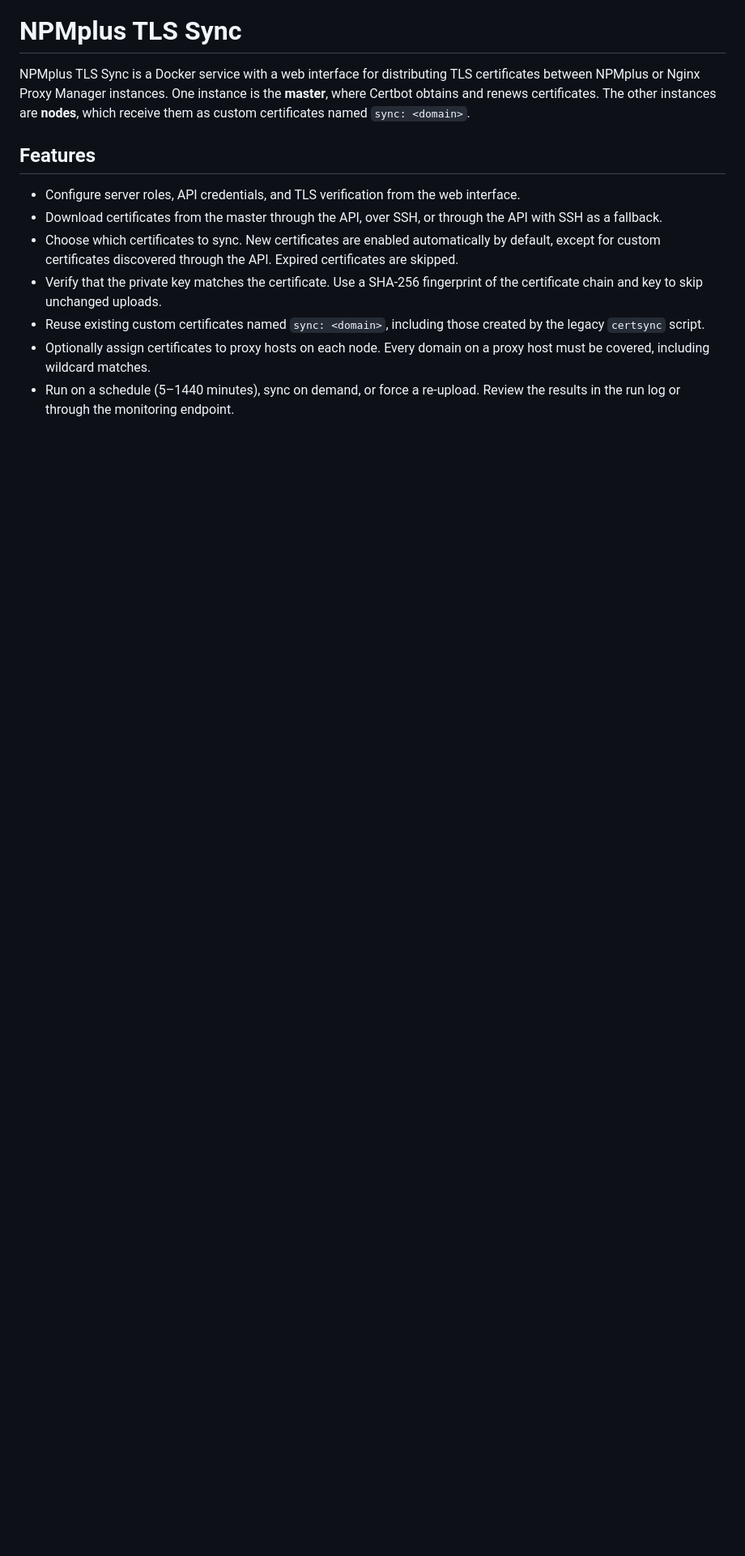
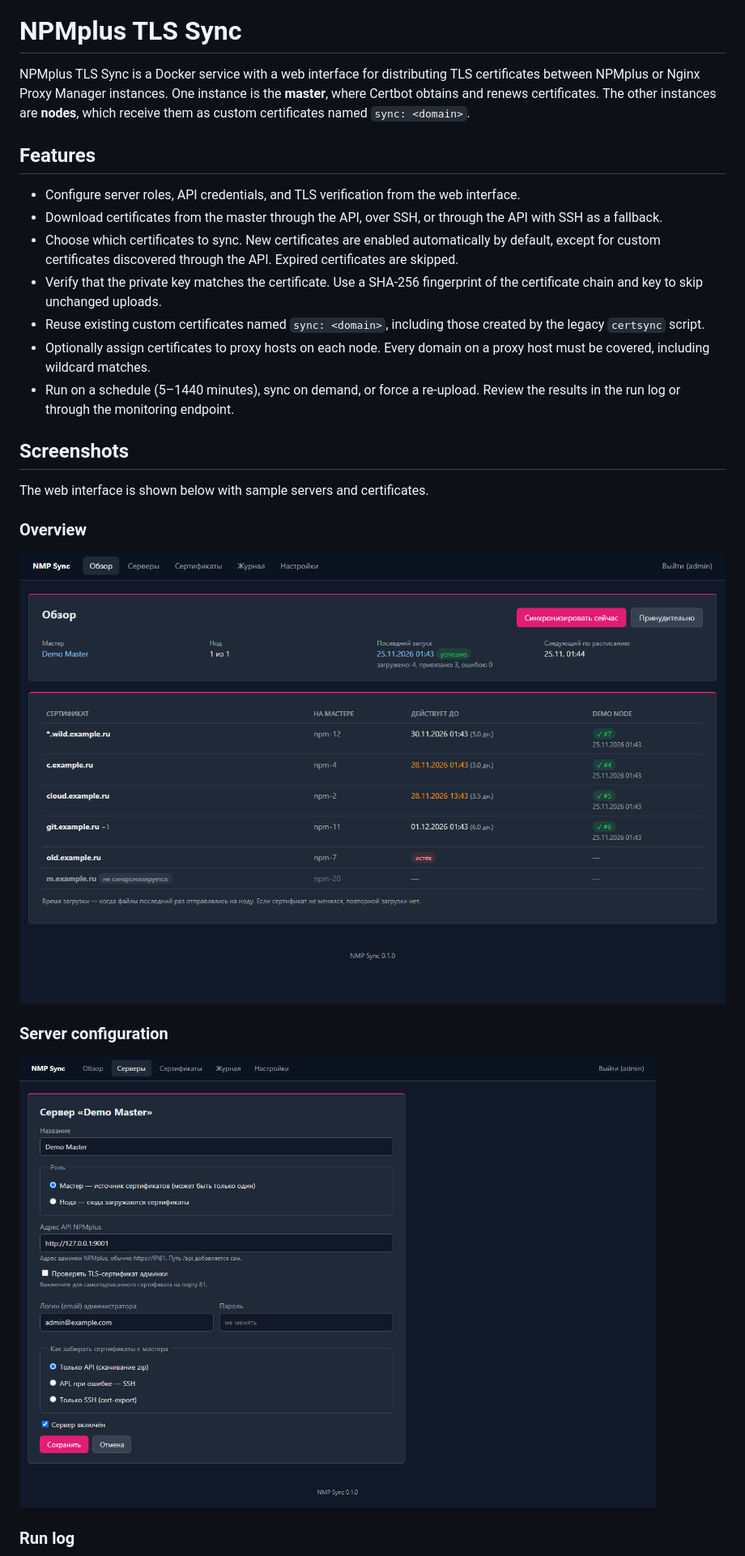
Before and after one commit to aspidovss/NPMplus-tls-sync, a Markdown page: README.md, the part around one of its changes. Shown at 81% size. Drawn GitHub-style; pictures changed too: docs/screenshots/overview.png (added), docs/screenshots/server-configuration.png (added); blank space fills up the shorter version.

```diff
--- a/README.md
+++ b/README.md
@@ -22,3 +22,18 @@ instances are **nodes**, which receive them as custom certificates named
   a proxy host must be covered, including wildcard matches.
 - Run on a schedule (5–1440 minutes), sync on demand, or force a re-upload.
   Review the results in the run log or through the monitoring endpoint.
+
+## Screenshots
+
+The web interface is shown below with sample servers and certificates.
+
+### Overview
+
+![Overview with a successful sync from Demo Master to Demo Node](docs/screenshots/overview.png)
+
+### Server configuration
+
+![Master server configuration with API and SSH download options](docs/screenshots/server-configuration.png)
+
+### Run log
+
```
Also changed, not shown: other parts of README.md (+6 -4 lines), docs/screenshots/run-log.png (added), 7 other files.
